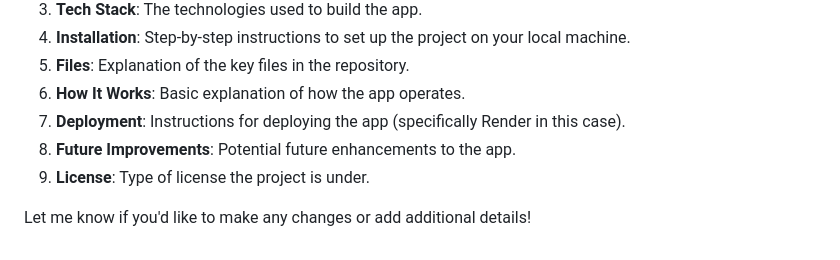
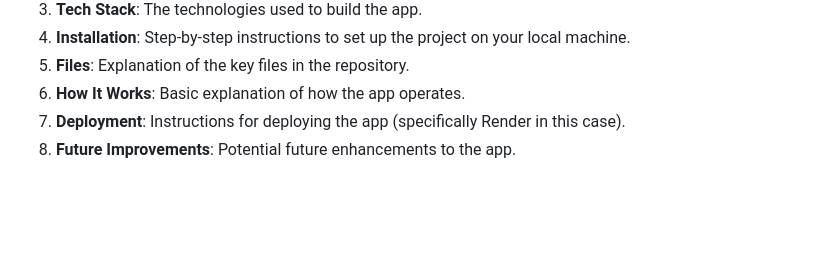
Before and after one commit to NeelanshaAgarwal/Lung-Cancer-Analysis, a Markdown page: README.md, the part around the change. Drawn GitHub-style; blank space fills up the shorter version.

```diff
--- a/README.md
+++ b/README.md
@@ -105,6 +105,3 @@ This app can be deployed to cloud platforms like [Render](https://render.com/) o
 6. **How It Works**: Basic explanation of how the app operates.
 7. **Deployment**: Instructions for deploying the app (specifically Render in this case).
 8. **Future Improvements**: Potential future enhancements to the app.
-9. **License**: Type of license the project is under.
-
-Let me know if you'd like to make any changes or add additional details!
```
